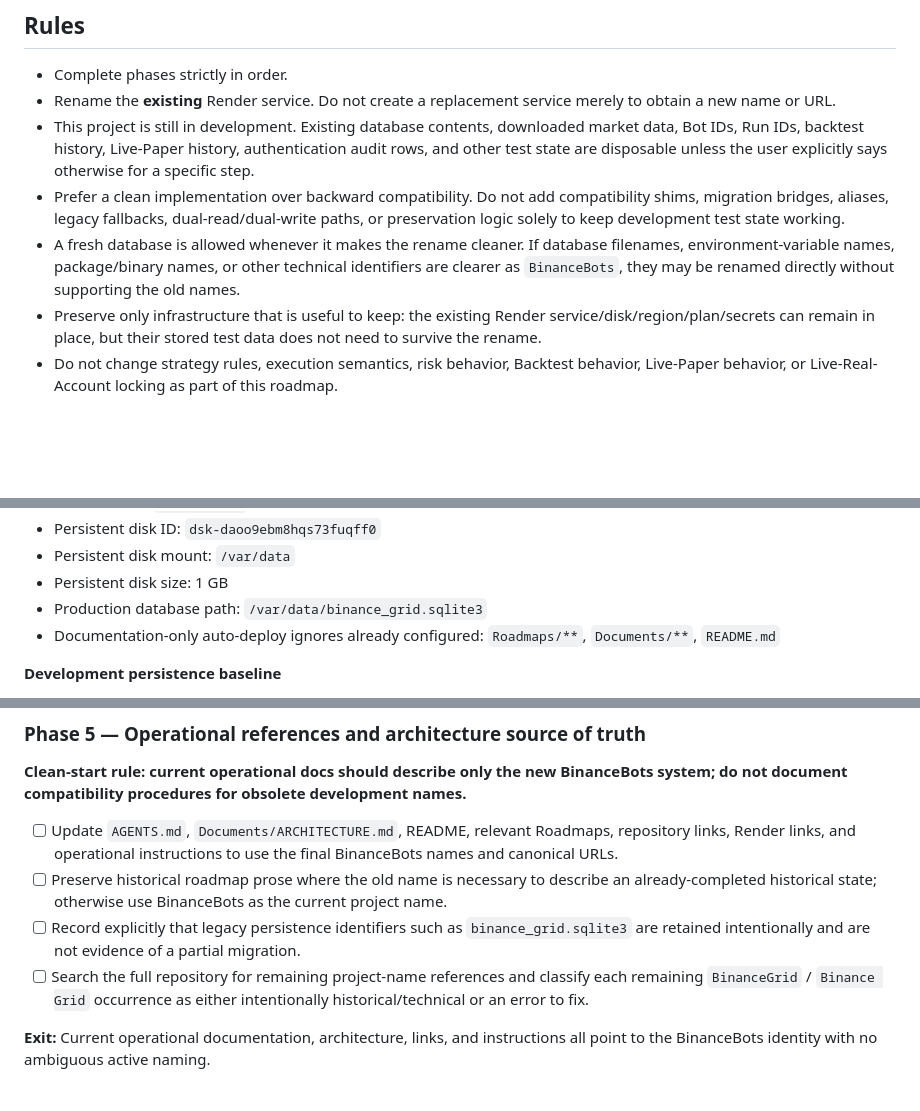
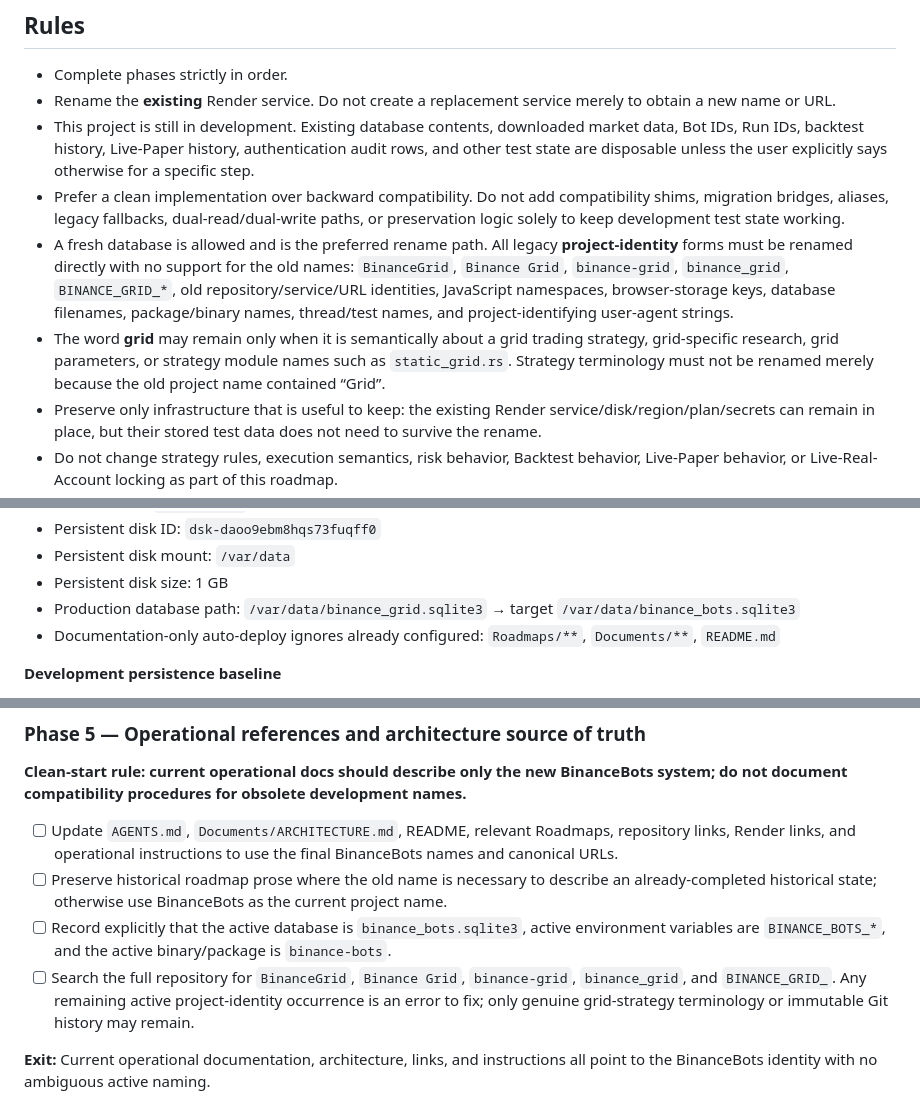
Before and after one commit to efealt/BinanceBots, a Markdown page: Roadmaps/04.9-binancebots-project-rename.md, 3 parts joined by grey strips. Rendered like a GitHub page; blank space fills up the shorter version.

```diff
--- a/Roadmaps/04.9-binancebots-project-rename.md
+++ b/Roadmaps/04.9-binancebots-project-rename.md
@@ -22,7 +22,8 @@ This is a rename of the existing production system, **not** a new deployment, ne
 - Rename the **existing** Render service. Do not create a replacement service merely to obtain a new name or URL.
 - This project is still in development. Existing database contents, downloaded market data, Bot IDs, Run IDs, backtest history, Live-Paper history, authentication audit rows, and other test state are disposable unless the user explicitly says otherwise for a specific step.
 - Prefer a clean implementation over backward compatibility. Do not add compatibility shims, migration bridges, aliases, legacy fallbacks, dual-read/dual-write paths, or preservation logic solely to keep development test state working.
-- A fresh database is allowed whenever it makes the rename cleaner. If database filenames, environment-variable names, package/binary names, or other technical identifiers are clearer as `BinanceBots`, they may be renamed directly without supporting the old names.
+- A fresh database is allowed and is the preferred rename path. All legacy **project-identity** forms must be renamed directly with no support for the old names: `BinanceGrid`, `Binance Grid`, `binance-grid`, `binance_grid`, `BINANCE_GRID_*`, old repository/service/URL identities, JavaScript namespaces, browser-storage keys, database filenames, package/binary names, thread/test names, and project-identifying user-agent strings.
+- The word **grid** may remain only when it is semantically about a grid trading strategy, grid-specific research, grid parameters, or strategy module names such as `static_grid.rs`. Strategy terminology must not be renamed merely because the old project name contained “Grid”.
 - Preserve only infrastructure that is useful to keep: the existing Render service/disk/region/plan/secrets can remain in place, but their stored test data does not need to survive the rename.
 - Do not change strategy rules, execution semantics, risk behavior, Backtest behavior, Live-Paper behavior, or Live-Real-Account locking as part of this roadmap.
 - Keep GitHub `main` as the source of truth and keep Render auto-deploy behavior unchanged except for the already-configured documentation Build Filters.
@@ -72,7 +73,7 @@ This is a rename of the existing production system, **not** a new deployment, ne
 - Persistent disk ID: `dsk-daoo9ebm8hqs73fuqff0`
 - Persistent disk mount: `/var/data`
 - Persistent disk size: 1 GB
-- Production database path: `/var/data/binance_grid.sqlite3`
+- Production database path: `/var/data/binance_grid.sqlite3` → target `/var/data/binance_bots.sqlite3`
 - Documentation-only auto-deploy ignores already configured: `Roadmaps/**`, `Documents/**`, `README.md`
 
 **Development persistence baseline**
@@ -160,8 +176,8 @@ For active technical identifiers, prefer a direct clean rename to BinanceBots na
 
 - [ ] Update `AGENTS.md`, `Documents/ARCHITECTURE.md`, README, relevant Roadmaps, repository links, Render links, and operational instructions to use the final BinanceBots names and canonical URLs.
 - [ ] Preserve historical roadmap prose where the old name is necessary to describe an already-completed historical state; otherwise use BinanceBots as the current project name.
-- [ ] Record explicitly that legacy persistence identifiers such as `binance_grid.sqlite3` are retained intentionally and are not evidence of a partial migration.
-- [ ] Search the full repository for remaining project-name references and classify each remaining `BinanceGrid` / `Binance Grid` occurrence as either intentionally historical/technical or an error to fix.
+- [ ] Record explicitly that the active database is `binance_bots.sqlite3`, active environment variables are `BINANCE_BOTS_*`, and the active binary/package is `binance-bots`.
+- [ ] Search the full repository for `BinanceGrid`, `Binance Grid`, `binance-grid`, `binance_grid`, and `BINANCE_GRID_`. Any remaining active project-identity occurrence is an error to fix; only genuine grid-strategy terminology or immutable Git history may remain.
 
 **Exit:** Current operational documentation, architecture, links, and instructions all point to the BinanceBots identity with no ambiguous active naming.
 
```
Also changed, not shown: other parts of Roadmaps/04.9-binancebots-project-rename.md (+32 -17 lines).
